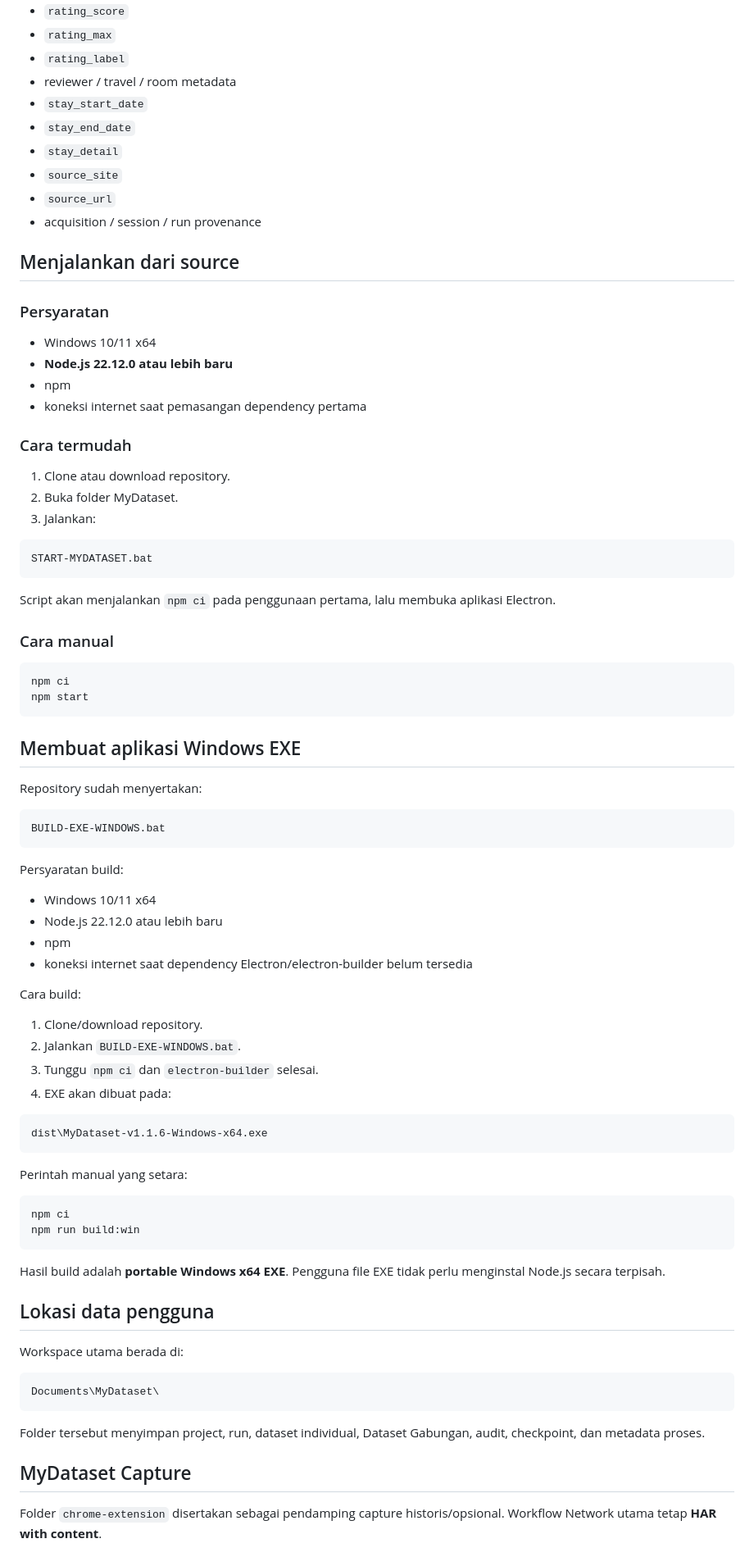
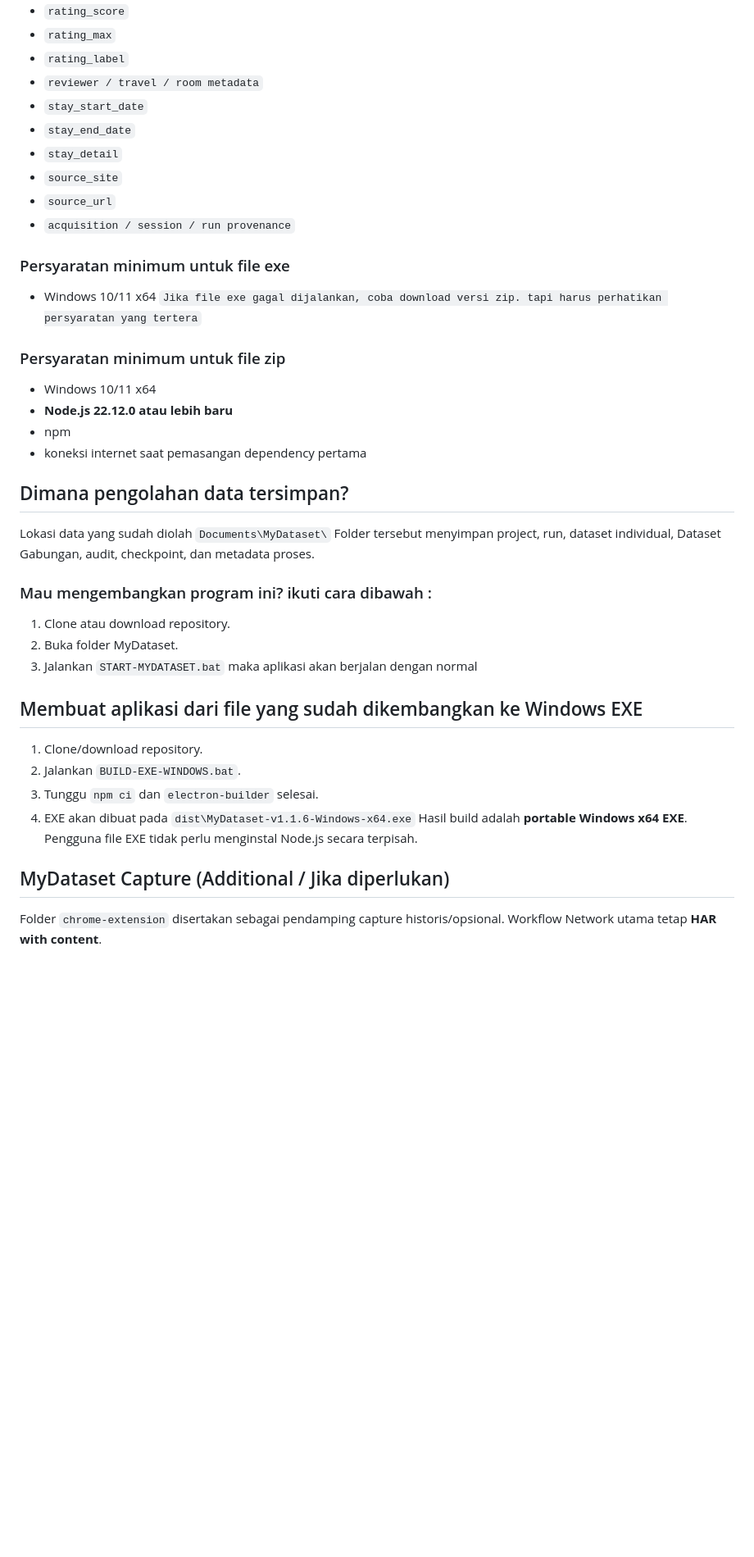
Before and after one commit to andros38/MyDataset, a Markdown page: README.md, the part around one of its changes. Shown at 82% size. Rendered like a GitHub page; blank space fills up the shorter version.

````diff
--- a/README.md
+++ b/README.md
@@ -153,89 +128,42 @@ Field utama antara lain:
 - `rating_score`
 - `rating_max`
 - `rating_label`
-- reviewer / travel / room metadata
+- `reviewer / travel / room metadata`
 - `stay_start_date`
 - `stay_end_date`
 - `stay_detail`
 - `source_site`
 - `source_url`
-- acquisition / session / run provenance
+- `acquisition / session / run provenance`
 
-## Menjalankan dari source
+### Persyaratan minimum untuk file exe
+- Windows 10/11 x64
+`Jika file exe gagal dijalankan, coba download versi zip. tapi harus perhatikan persyaratan yang tertera`
 
-### Persyaratan
-
+### Persyaratan minimum untuk file zip
 - Windows 10/11 x64
 - **Node.js 22.12.0 atau lebih baru**
 - npm
 - koneksi internet saat pemasangan dependency pertama
 
-### Cara termudah
+## Dimana pengolahan data tersimpan?
+Lokasi data yang sudah diolah ```Documents\MyDataset\```
+Folder tersebut menyimpan project, run, dataset individual, Dataset Gabungan, audit, checkpoint, dan metadata proses.
 
+### Mau mengembangkan program ini? ikuti cara dibawah :
 1. Clone atau download repository.
 2. Buka folder MyDataset.
-3. Jalankan:
+3. Jalankan `START-MYDATASET.bat`
+maka aplikasi akan berjalan dengan normal
 
-```text
-START-MYDATASET.bat
-```
-
-Script akan menjalankan `npm ci` pada penggunaan pertama, lalu membuka aplikasi Electron.
-
-### Cara manual
-
-```bash
-npm ci
-npm start
-```
-
-## Membuat aplikasi Windows EXE
-
-Repository sudah menyertakan:
-
-```text
-BUILD-EXE-WINDOWS.bat
-```
-
-Persyaratan build:
-
-- Windows 10/11 x64
-- Node.js 22.12.0 atau lebih baru
-- npm
-- koneksi internet saat dependency Electron/electron-builder belum tersedia
-
-Cara build:
-
+## Membuat aplikasi dari file yang sudah dikembangkan ke Windows EXE
 1. Clone/download repository.
 2. Jalankan `BUILD-EXE-WINDOWS.bat`.
 3. Tunggu `npm ci` dan `electron-builder` selesai.
-4. EXE akan dibuat pada:
-
-```text
-dist\MyDataset-v1.1.6-Windows-x64.exe
-```
-
-Perintah manual yang setara:
-
-```bash
-npm ci
-npm run build:win
-```
-
+4. EXE akan dibuat pada `dist\MyDataset-v1.1.6-Windows-x64.exe`
 Hasil build adalah **portable Windows x64 EXE**. Pengguna file EXE tidak perlu menginstal Node.js secara terpisah.
 
-## Lokasi data pengguna
-
-Workspace utama berada di:
-
-```text
-Documents\MyDataset\
-```
-
-Folder tersebut menyimpan project, run, dataset individual, Dataset Gabungan, audit, checkpoint, dan metadata proses.
-
-## MyDataset Capture
-
+## MyDataset Capture (Additional / Jika diperlukan)
 Folder `chrome-extension` disertakan sebagai pendamping capture historis/opsional. Workflow Network utama tetap **HAR with content**.
 
 ## Struktur repository
````
Also changed, not shown: other parts of README.md (+36 -77 lines).
